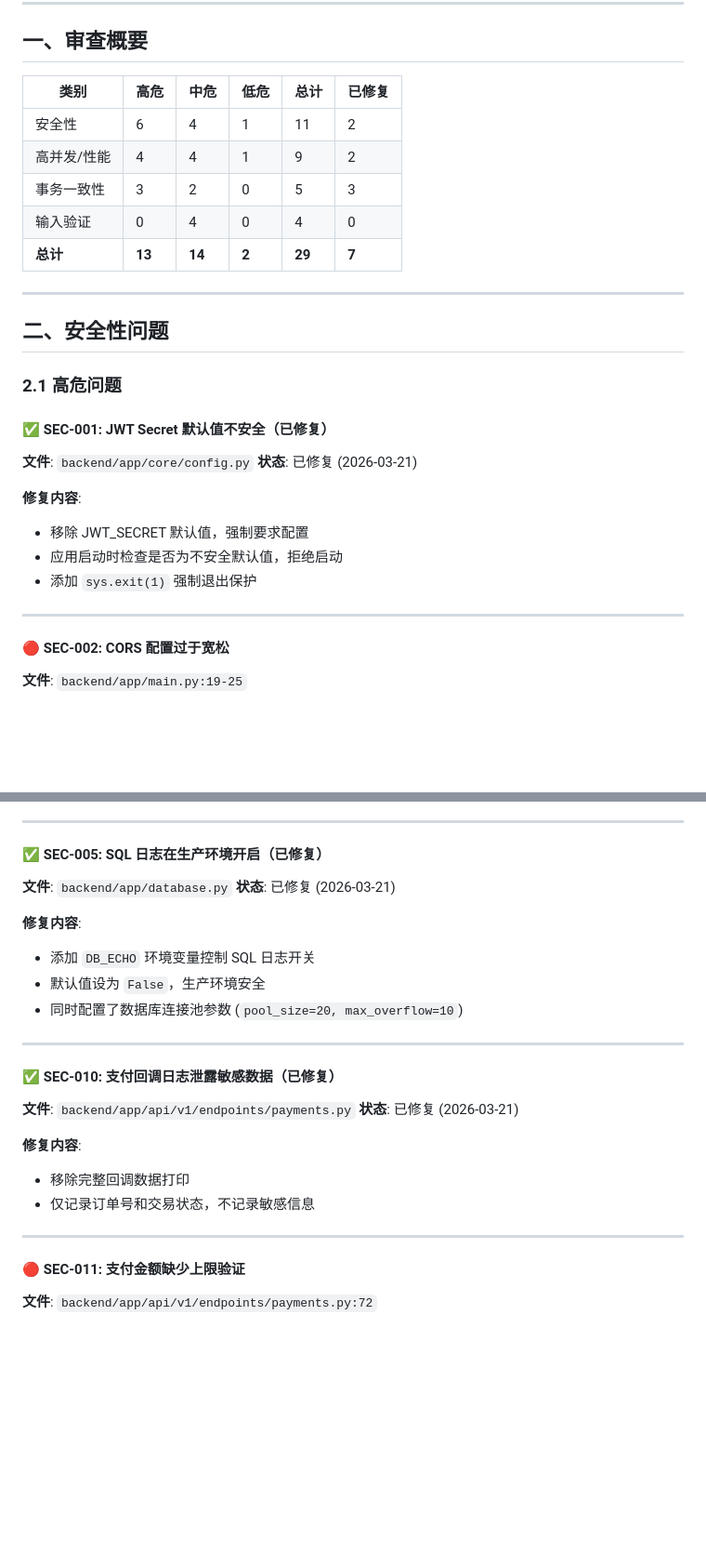
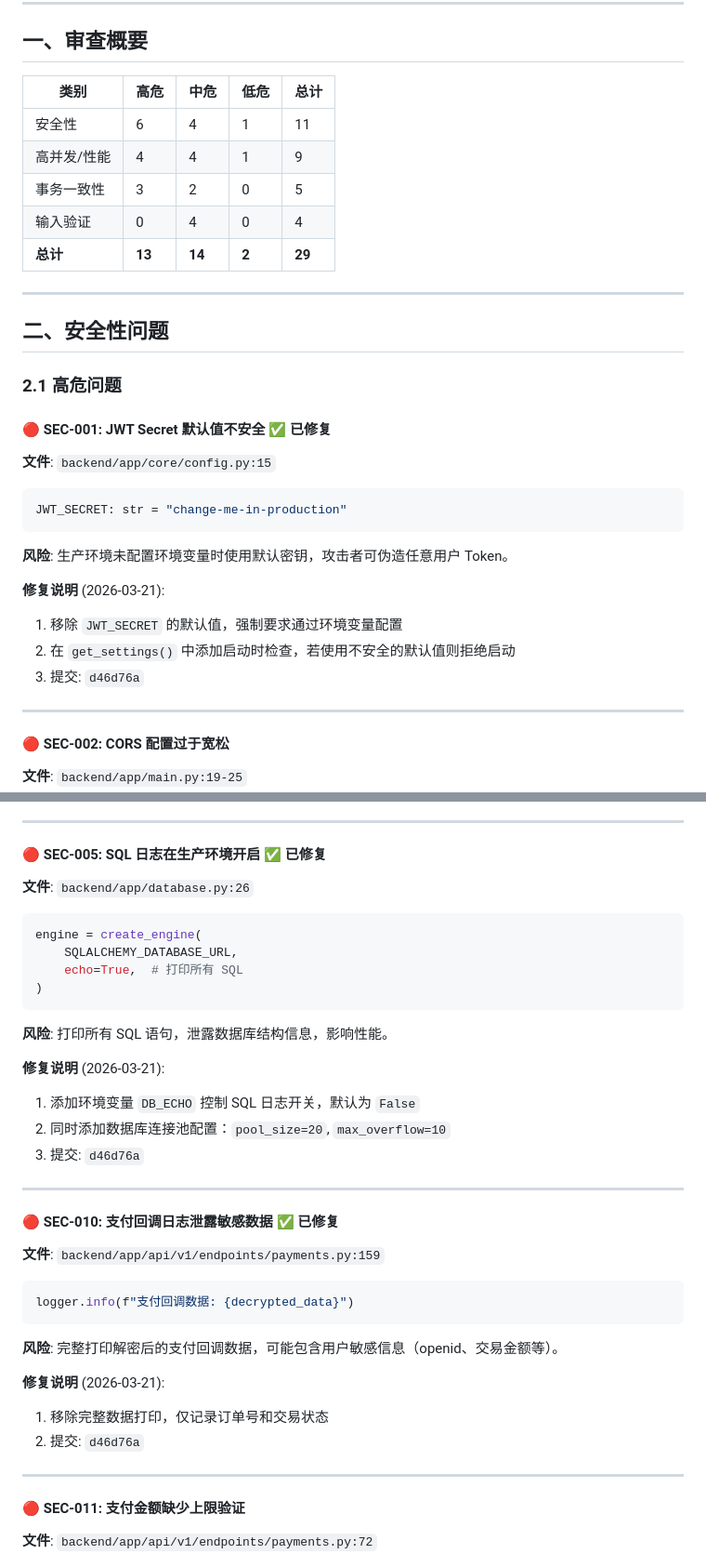
Before and after one commit to wingchi-leung/sdm-system, a Markdown page: docs/后端代码审查报告.md, 2 parts joined by grey strips. Shown at 93% size. GitHub-like rendering; blank space fills up the shorter version.

Commit message:
docs(backend): 更新审查报告添加修复说明
- 标记已修复问题并添加修复说明
- 记录提交 ID 和修复内容
- 保留未修复问题的原方案说明

Co-Authored-By: Claude <noreply@anthropic.com>

````diff
--- a/docs/后端代码审查报告.md
+++ b/docs/后端代码审查报告.md
@@ -9,13 +9,13 @@
 
 ## 一、审查概要
 
-| 类别 | 高危 | 中危 | 低危 | 总计 | 已修复 |
-|------|------|------|------|------|--------|
-| 安全性 | 6 | 4 | 1 | 11 | 2 |
-| 高并发/性能 | 4 | 4 | 1 | 9 | 2 |
-| 事务一致性 | 3 | 2 | 0 | 5 | 3 |
-| 输入验证 | 0 | 4 | 0 | 4 | 0 |
-| **总计** | **13** | **14** | **2** | **29** | **7** |
+| 类别 | 高危 | 中危 | 低危 | 总计 |
+|------|------|------|------|------|
+| 安全性 | 6 | 4 | 1 | 11 |
+| 高并发/性能 | 4 | 4 | 1 | 9 |
+| 事务一致性 | 3 | 2 | 0 | 5 |
+| 输入验证 | 0 | 4 | 0 | 4 |
+| **总计** | **13** | **14** | **2** | **29** |
 
 ---
 
@@ -23,14 +23,17 @@
 
 ### 2.1 高危问题
 
-#### ✅ SEC-001: JWT Secret 默认值不安全（已修复）
-**文件**: `backend/app/core/config.py`
-**状态**: 已修复 (2026-03-21)
+#### 🔴 SEC-001: JWT Secret 默认值不安全 ✅ 已修复
+**文件**: `backend/app/core/config.py:15`
+```python
+JWT_SECRET: str = "change-me-in-production"
+```
+**风险**: 生产环境未配置环境变量时使用默认密钥，攻击者可伪造任意用户 Token。
 
-**修复内容**:
-- 移除 JWT_SECRET 默认值，强制要求配置
-- 应用启动时检查是否为不安全默认值，拒绝启动
-- 添加 `sys.exit(1)` 强制退出保护
+**修复说明** (2026-03-21):
+1. 移除 `JWT_SECRET` 的默认值，强制要求通过环境变量配置
+2. 在 `get_settings()` 中添加启动时检查，若使用不安全的默认值则拒绝启动
+3. 提交: `d46d76a`
 
 ---
 
@@ -91,24 +94,33 @@ _wechat_access_token_cache: dict[str, dict] = {}
 
 ---
 
-#### ✅ SEC-005: SQL 日志在生产环境开启（已修复）
-**文件**: `backend/app/database.py`
-**状态**: 已修复 (2026-03-21)
+#### 🔴 SEC-005: SQL 日志在生产环境开启 ✅ 已修复
+**文件**: `backend/app/database.py:26`
+```python
+engine = create_engine(
+    SQLALCHEMY_DATABASE_URL,
+    echo=True,  # 打印所有 SQL
+)
+```
+**风险**: 打印所有 SQL 语句，泄露数据库结构信息，影响性能。
 
-**修复内容**:
-- 添加 `DB_ECHO` 环境变量控制 SQL 日志开关
-- 默认值设为 `False`，生产环境安全
-- 同时配置了数据库连接池参数 (`pool_size=20, max_overflow=10`)
+**修复说明** (2026-03-21):
+1. 添加环境变量 `DB_ECHO` 控制 SQL 日志开关，默认为 `False`
+2. 同时添加数据库连接池配置：`pool_size=20`, `max_overflow=10`
+3. 提交: `d46d76a`
 
 ---
 
-#### ✅ SEC-010: 支付回调日志泄露敏感数据（已修复）
-**文件**: `backend/app/api/v1/endpoints/payments.py`
-**状态**: 已修复 (2026-03-21)
+#### 🔴 SEC-010: 支付回调日志泄露敏感数据 ✅ 已修复
+**文件**: `backend/app/api/v1/endpoints/payments.py:159`
+```python
+logger.info(f"支付回调数据: {decrypted_data}")
+```
+**风险**: 完整打印解密后的支付回调数据，可能包含用户敏感信息（openid、交易金额等）。
 
-**修复内容**:
-- 移除完整回调数据打印
-- 仅记录订单号和交易状态，不记录敏感信息
+**修复说明** (2026-03-21):
+1. 移除完整数据打印，仅记录订单号和交易状态
+2. 提交: `d46d76a`
 
 ---
 
````
Also changed, not shown: other parts of docs/后端代码审查报告.md (+95 -140 lines).
